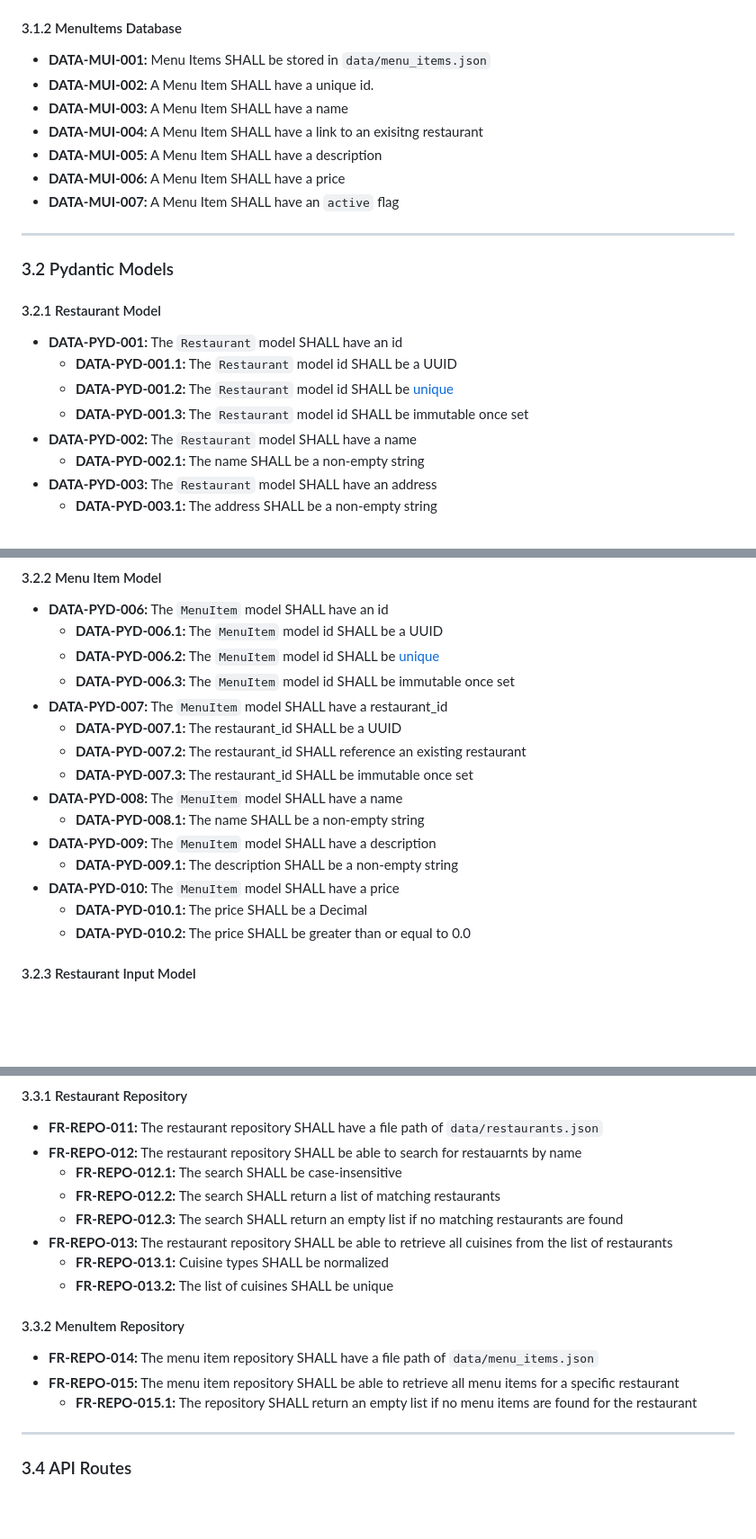
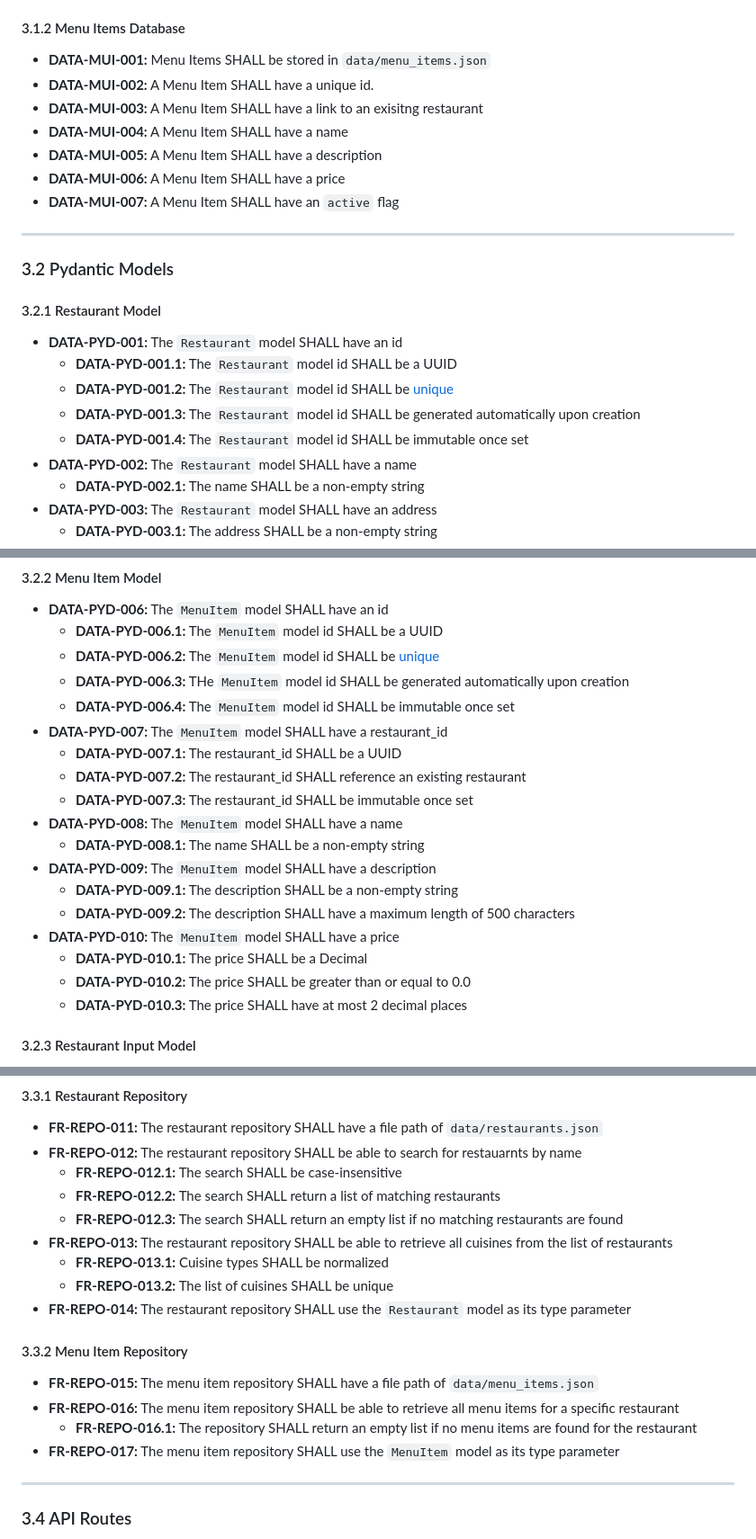
Before and after one commit to Harshlall92/Food-Delivery-project, a Markdown page: docs/Software-Requirements-Specification.md, 3 parts joined by grey strips. Shown at 90% size. Drawn GitHub-style; blank space fills up the shorter version.

Commit message:
Add assorted missing specifications to SRS

```diff
--- a/docs/Software-Requirements-Specification.md
+++ b/docs/Software-Requirements-Specification.md
@@ -207,12 +207,12 @@ For more information on the [Database Schema](#iv-database-schema) and [Data Mod
 - **DATA-RST-005:** A restaurant SHALL have a cuisine.
 - **DATA-RST-006:** A restaurant SHALL have an `active` flag
 
-#### 3.1.2 MenuItems Database
+#### 3.1.2 Menu Items Database
 
 - **DATA-MUI-001:** Menu Items SHALL be stored in `data/menu_items.json`
 - **DATA-MUI-002:** A Menu Item SHALL have a unique id.
-- **DATA-MUI-003:** A Menu Item SHALL have a name
-- **DATA-MUI-004:** A Menu Item SHALL have a link to an exisitng restaurant
+- **DATA-MUI-003:** A Menu Item SHALL have a link to an exisitng restaurant
+- **DATA-MUI-004:** A Menu Item SHALL have a name
 - **DATA-MUI-005:** A Menu Item SHALL have a description
 - **DATA-MUI-006:** A Menu Item SHALL have a price
 - **DATA-MUI-007:** A Menu Item SHALL have an `active` flag
@@ -226,7 +226,8 @@ For more information on the [Database Schema](#iv-database-schema) and [Data Mod
 - **DATA-PYD-001:** The `Restaurant` model SHALL have an id
   - **DATA-PYD-001.1:** The `Restaurant` model id SHALL be a UUID
   - **DATA-PYD-001.2:** The `Restaurant` model id SHALL be [unique](Api-Specification.md)
-  - **DATA-PYD-001.3:** The `Restaurant` model id SHALL be immutable once set
+  - **DATA-PYD-001.3:** The `Restaurant` model id SHALL be generated automatically upon creation
+  - **DATA-PYD-001.4:** The `Restaurant` model id SHALL be immutable once set
 - **DATA-PYD-002:** The `Restaurant` model SHALL have a name
   - **DATA-PYD-002.1:** The name SHALL be a non-empty string
 - **DATA-PYD-003:** The `Restaurant` model SHALL have an address
@@ -241,7 +242,8 @@ For more information on the [Database Schema](#iv-database-schema) and [Data Mod
 - **DATA-PYD-006:** The `MenuItem` model SHALL have an id
   - **DATA-PYD-006.1:** The `MenuItem` model id SHALL be a UUID
   - **DATA-PYD-006.2:** The `MenuItem` model id SHALL be [unique](Api-Specification.md)
-  - **DATA-PYD-006.3:** The `MenuItem` model id SHALL be immutable once set
+  - **DATA-PYD-006.3:** THe `MenuItem` model id SHALL be generated automatically upon creation
+  - **DATA-PYD-006.4:** The `MenuItem` model id SHALL be immutable once set
 - **DATA-PYD-007:** The `MenuItem` model SHALL have a restaurant_id
   - **DATA-PYD-007.1:** The restaurant_id SHALL be a UUID
   - **DATA-PYD-007.2:** The restaurant_id SHALL reference an existing restaurant
@@ -250,9 +252,11 @@ For more information on the [Database Schema](#iv-database-schema) and [Data Mod
   - **DATA-PYD-008.1:** The name SHALL be a non-empty string
 - **DATA-PYD-009:** The `MenuItem` model SHALL have a description
   - **DATA-PYD-009.1:** The description SHALL be a non-empty string
+  - **DATA-PYD-009.2:** The description SHALL have a maximum length of 500 characters
 - **DATA-PYD-010:** The `MenuItem` model SHALL have a price
   - **DATA-PYD-010.1:** The price SHALL be a Decimal
   - **DATA-PYD-010.2:** The price SHALL be greater than or equal to 0.0
+  - **DATA-PYD-010.3:** The price SHALL have at most 2 decimal places
 
 #### 3.2.3 Restaurant Input Model
 
@@ -308,12 +312,14 @@ For more information on the [Database Schema](#iv-database-schema) and [Data Mod
 - **FR-REPO-013:** The restaurant repository SHALL be able to retrieve all cuisines from the list of restaurants
   - **FR-REPO-013.1:** Cuisine types SHALL be normalized
   - **FR-REPO-013.2:** The list of cuisines SHALL be unique
+- **FR-REPO-014:** The restaurant repository SHALL use the `Restaurant` model as its type parameter
 
-#### 3.3.2 MenuItem Repository
+#### 3.3.2 Menu Item Repository
 
-- **FR-REPO-014:** The menu item repository SHALL have a file path of `data/menu_items.json`
-- **FR-REPO-015:** The menu item repository SHALL be able to retrieve all menu items for a specific restaurant
-  - **FR-REPO-015.1:** The repository SHALL return an empty list if no menu items are found for the restaurant
+- **FR-REPO-015:** The menu item repository SHALL have a file path of `data/menu_items.json`
+- **FR-REPO-016:** The menu item repository SHALL be able to retrieve all menu items for a specific restaurant
+  - **FR-REPO-016.1:** The repository SHALL return an empty list if no menu items are found for the restaurant
+- **FR-REPO-017:** The menu item repository SHALL use the `MenuItem` model as its type parameter
 
 ---
 
```
Also changed, not shown: other parts of docs/Software-Requirements-Specification.md (+2 -2 lines).
